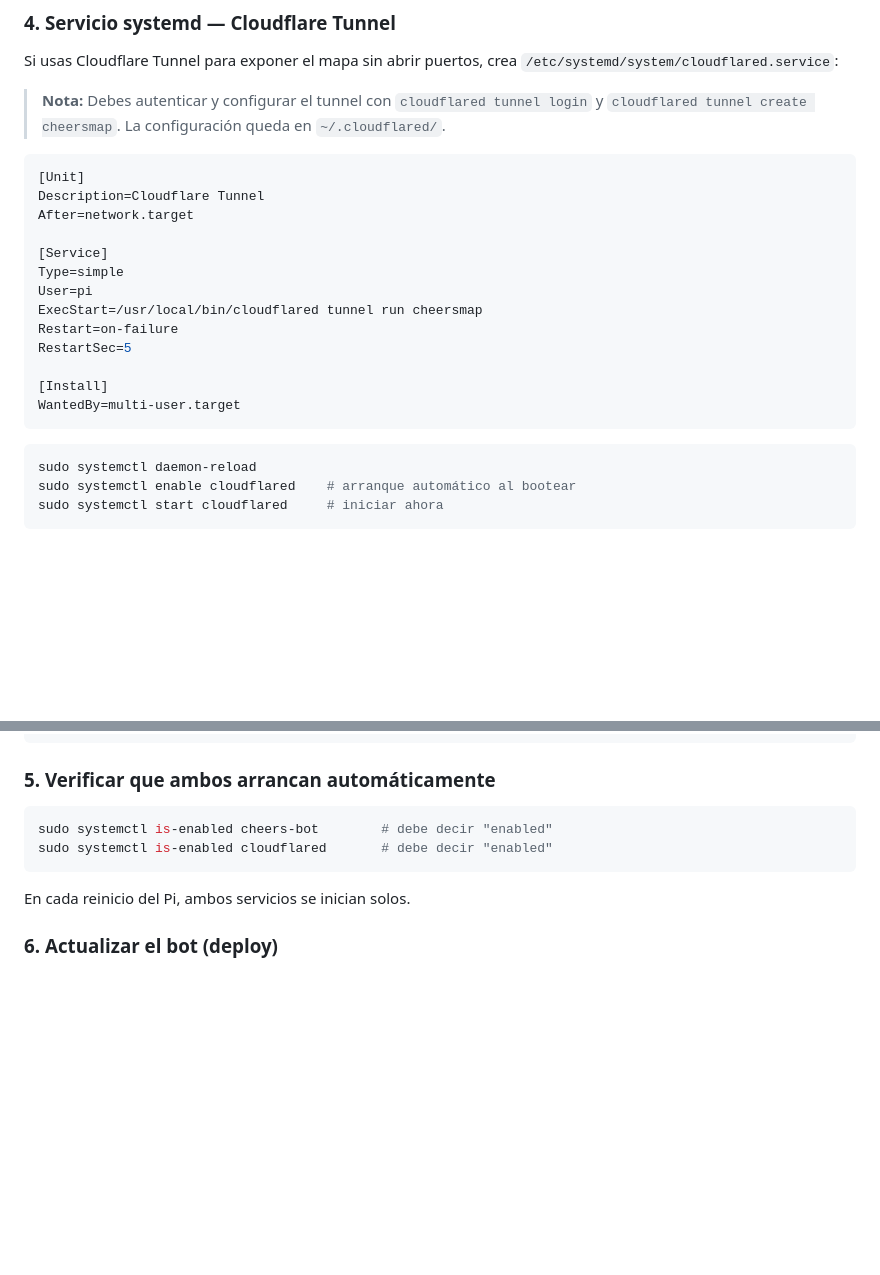
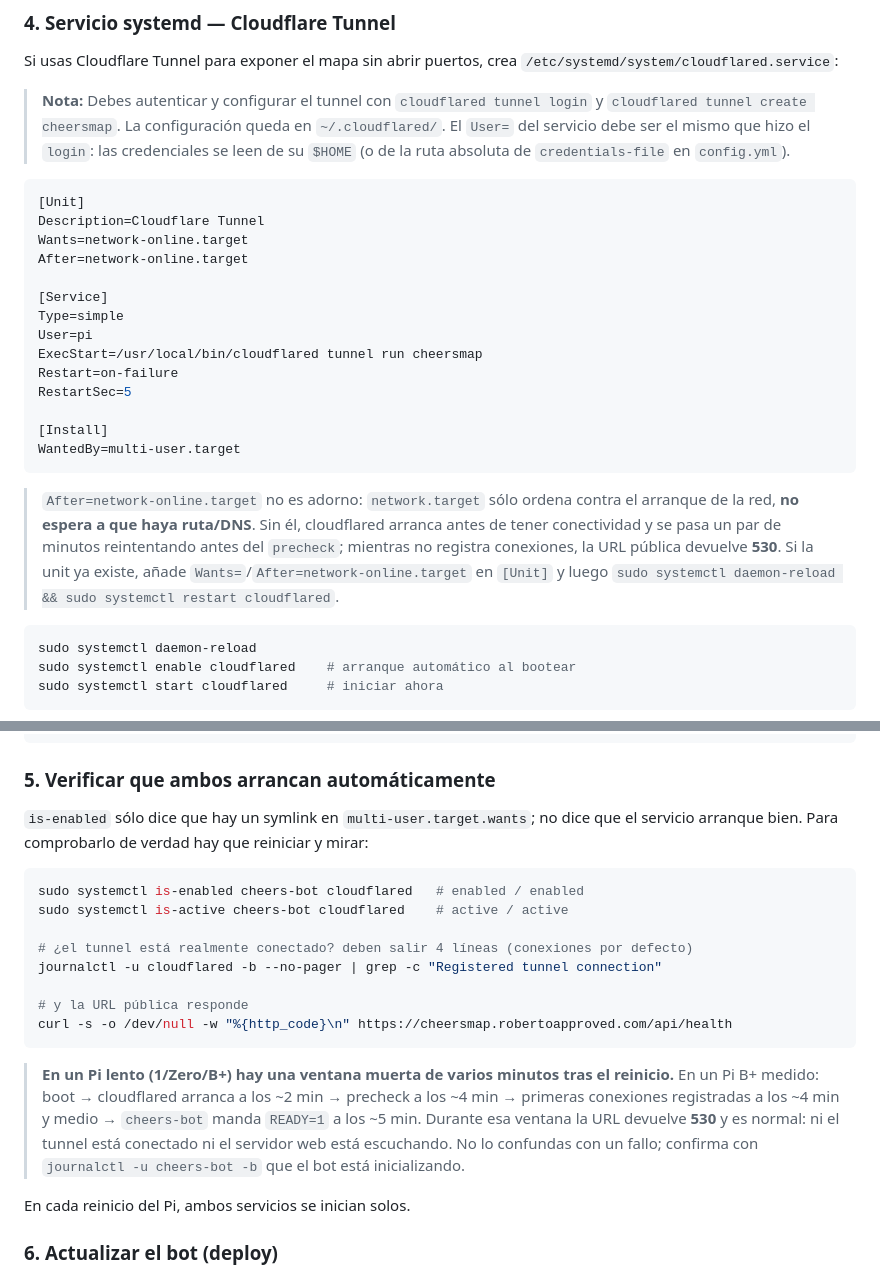
Before and after one commit to Robertovarbra/telegram-cheers-map, a Markdown page: README.md, 2 parts joined by grey strips. GitHub-like rendering; blank space fills up the shorter version.

Commit message:
docs: verificación real del tunnel y espera de red en la unit
- Añadir Wants=/After=network-online.target a la unit de cloudflared:
  network.target no espera ruta/DNS y provoca ~2 min de reintentos
- Documentar la ventana muerta tras reiniciar en Pi lento (URL 530)
- Sustituir la verificación por is-enabled sola por is-enabled + is-active
  + conexiones registradas + curl a /api/health
- Nota: el User= del unit debe ser el que hizo cloudflared tunnel login

````diff
--- a/README.md
+++ b/README.md
@@ -79,12 +79,13 @@ sudo systemctl start cheers-bot    # iniciar ahora
 
 Si usas Cloudflare Tunnel para exponer el mapa sin abrir puertos, crea `/etc/systemd/system/cloudflared.service`:
 
-> **Nota:** Debes autenticar y configurar el tunnel con `cloudflared tunnel login` y `cloudflared tunnel create cheersmap`. La configuración queda en `~/.cloudflared/`.
+> **Nota:** Debes autenticar y configurar el tunnel con `cloudflared tunnel login` y `cloudflared tunnel create cheersmap`. La configuración queda en `~/.cloudflared/`. El `User=` del servicio debe ser el mismo que hizo el `login`: las credenciales se leen de su `$HOME` (o de la ruta absoluta de `credentials-file` en `config.yml`).
 
 ```ini
 [Unit]
 Description=Cloudflare Tunnel
-After=network.target
+Wants=network-online.target
+After=network-online.target
 
 [Service]
 Type=simple
@@ -96,6 +97,8 @@ RestartSec=5
 [Install]
 WantedBy=multi-user.target
 ```
+
+> `After=network-online.target` no es adorno: `network.target` sólo ordena contra el arranque de la red, **no espera a que haya ruta/DNS**. Sin él, cloudflared arranca antes de tener conectividad y se pasa un par de minutos reintentando antes del `precheck`; mientras no registra conexiones, la URL pública devuelve **530**. Si la unit ya existe, añade `Wants=`/`After=network-online.target` en `[Unit]` y luego `sudo systemctl daemon-reload && sudo systemctl restart cloudflared`.
 
 ```bash
 sudo systemctl daemon-reload
@@ -145,10 +148,20 @@ journalctl -u cloudflared -n 20 --no-pager | grep "Registered tunnel connection"
 
 ### 5. Verificar que ambos arrancan automáticamente
 
+`is-enabled` sólo dice que hay un symlink en `multi-user.target.wants`; no dice que el servicio arranque bien. Para comprobarlo de verdad hay que reiniciar y mirar:
+
 ```bash
-sudo systemctl is-enabled cheers-bot        # debe decir "enabled"
-sudo systemctl is-enabled cloudflared       # debe decir "enabled"
+sudo systemctl is-enabled cheers-bot cloudflared   # enabled / enabled
+sudo systemctl is-active cheers-bot cloudflared    # active / active
+
+# ¿el tunnel está realmente conectado? deben salir 4 líneas (conexiones por defecto)
+journalctl -u cloudflared -b --no-pager | grep -c "Registered tunnel connection"
+
+# y la URL pública responde
+curl -s -o /dev/null -w "%{http_code}\n" https://cheersmap.robertoapproved.com/api/health
 ```
+
+> **En un Pi lento (1/Zero/B+) hay una ventana muerta de varios minutos tras el reinicio.** En un Pi B+ medido: boot → cloudflared arranca a los ~2 min → precheck a los ~4 min → primeras conexiones registradas a los ~4 min y medio → `cheers-bot` manda `READY=1` a los ~5 min. Durante esa ventana la URL devuelve **530** y es normal: ni el tunnel está conectado ni el servidor web está escuchando. No lo confundas con un fallo; confirma con `journalctl -u cheers-bot -b` que el bot está inicializando.
 
 En cada reinicio del Pi, ambos servicios se inician solos.
 
````
